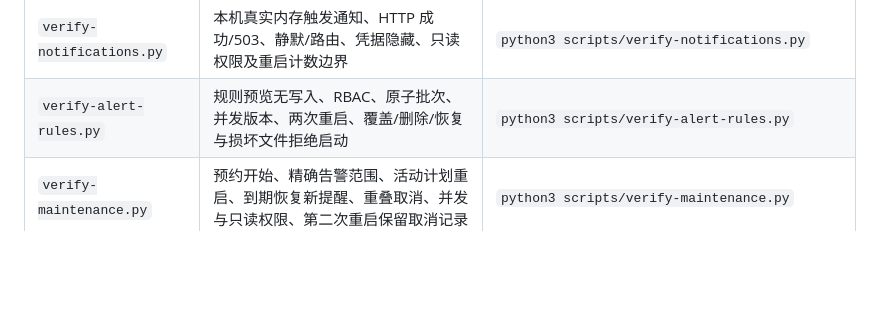
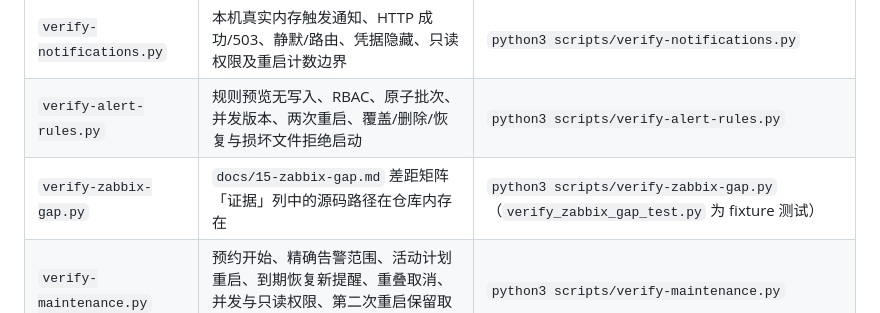
Before and after one commit to mengzhihua/monitor, a Markdown page: scripts/README.md, the part around the change. GitHub-like rendering; blank space fills up the shorter version.

Commit message:
docs: document verify-zabbix-gap in scripts README
Co-authored-by: mengzhihua <mengzhihua@users.noreply.github.com>

```diff
--- a/scripts/README.md
+++ b/scripts/README.md
@@ -47,6 +47,7 @@
 | `verify-operations.py` | 2.0 真实采样、处置/个人视图持久化、服务重启、单条/批量版本冲突及历史查询导出 | `python3 scripts/verify-operations.py` |
 | `verify-notifications.py` | 本机真实内存触发通知、HTTP 成功/503、静默/路由、凭据隐藏、只读权限及重启计数边界 | `python3 scripts/verify-notifications.py` |
 | `verify-alert-rules.py` | 规则预览无写入、RBAC、原子批次、并发版本、两次重启、覆盖/删除/恢复与损坏文件拒绝启动 | `python3 scripts/verify-alert-rules.py` |
+| `verify-zabbix-gap.py` | `docs/15-zabbix-gap.md` 差距矩阵「证据」列中的源码路径在仓库内存在 | `python3 scripts/verify-zabbix-gap.py`（`verify_zabbix_gap_test.py` 为 fixture 测试） |
 | `verify-maintenance.py` | 预约开始、精确告警范围、活动计划重启、到期恢复新提醒、重叠取消、并发与只读权限、第二次重启保留取消记录 | `python3 scripts/verify-maintenance.py` |
 | `verify-apps-identity.py` | macOS 进程身份、完整快照、历史计数、认证与退出清理 | `python3 scripts/verify-apps-identity.py --require-clean-startup` |
 | `verify-durability.py` | 强杀恢复、离线备份和恢复 | `python3 scripts/verify-durability.py` |
```
